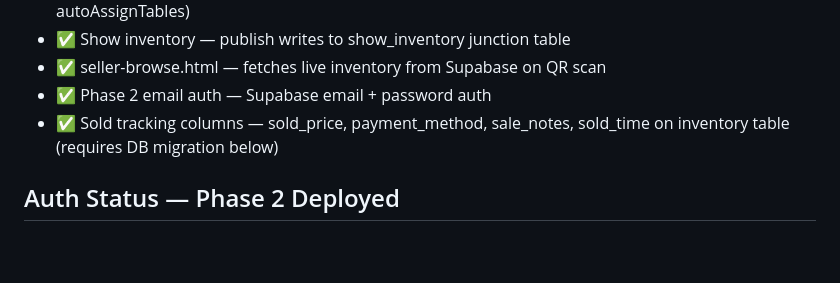
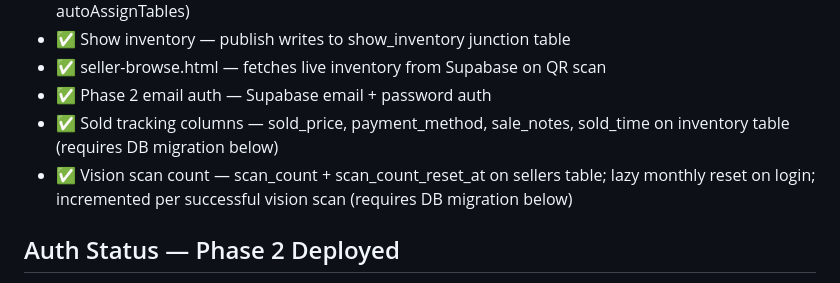
Before and after one commit to drew51115/cardshow, a Markdown page: CLAUDE.md, the part around the change. Drawn GitHub-style; blank space fills up the shorter version.

Commit message:
docs: add vision scan_count to Supabase persistence status
Co-Authored-By: Claude Sonnet 4.6 <noreply@anthropic.com>
Claude-Session: https://claude.ai/code/session_014sXVYcrtRyfgrU65ivDa8a

```diff
--- a/CLAUDE.md
+++ b/CLAUDE.md
@@ -50,6 +50,7 @@ admins        — id (uuid PRIMARY KEY REFERENCES auth.users) — admin identity
 - ✅ seller-browse.html — fetches live inventory from Supabase on QR scan
 - ✅ Phase 2 email auth — Supabase email + password auth
 - ✅ Sold tracking columns — sold_price, payment_method, sale_notes, sold_time on inventory table (requires DB migration below)
+- ✅ Vision scan count — scan_count + scan_count_reset_at on sellers table; lazy monthly reset on login; incremented per successful vision scan (requires DB migration below)
 
 ## Auth Status — Phase 2 Deployed
 - **Current:** Supabase email + password auth via `supabase.auth.signUp()` / `signInWithPassword()`
```
